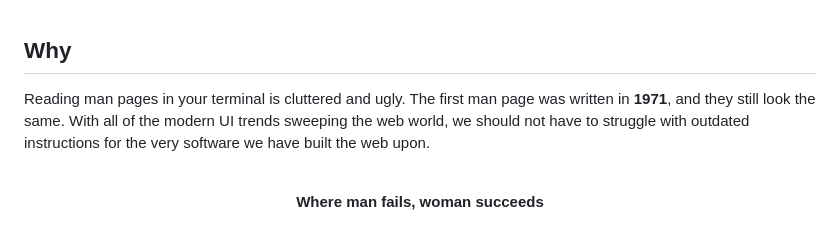
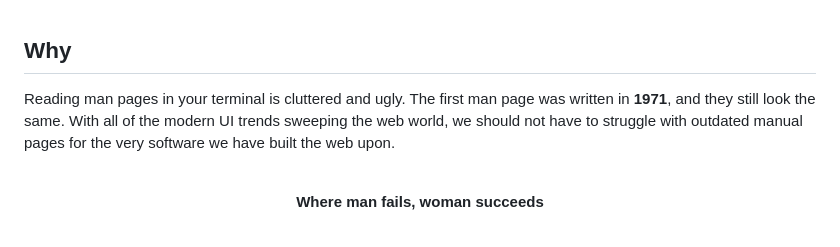
Before and after one commit to dawsbot/woman, a Markdown page: README.md, the part around the change. Rendered like a GitHub page.

```diff
--- a/README.md
+++ b/README.md
@@ -23,7 +23,7 @@
 <br>
 
 ## Why
-Reading man pages in your terminal is cluttered and ugly. The first man page was written in **1971**, and they still look the same. With all of the modern UI trends sweeping the web world, we should not have to struggle with outdated instructions for the very software we have built the web upon.
+Reading man pages in your terminal is cluttered and ugly. The first man page was written in **1971**, and they still look the same. With all of the modern UI trends sweeping the web world, we should not have to struggle with outdated manual pages for the very software we have built the web upon.
 
 <br>
 <p align="center">
```
Also changed, not shown: README2.md (added, +36 -0 lines), media/stickFigureWoman.png (added), 3 other files.
